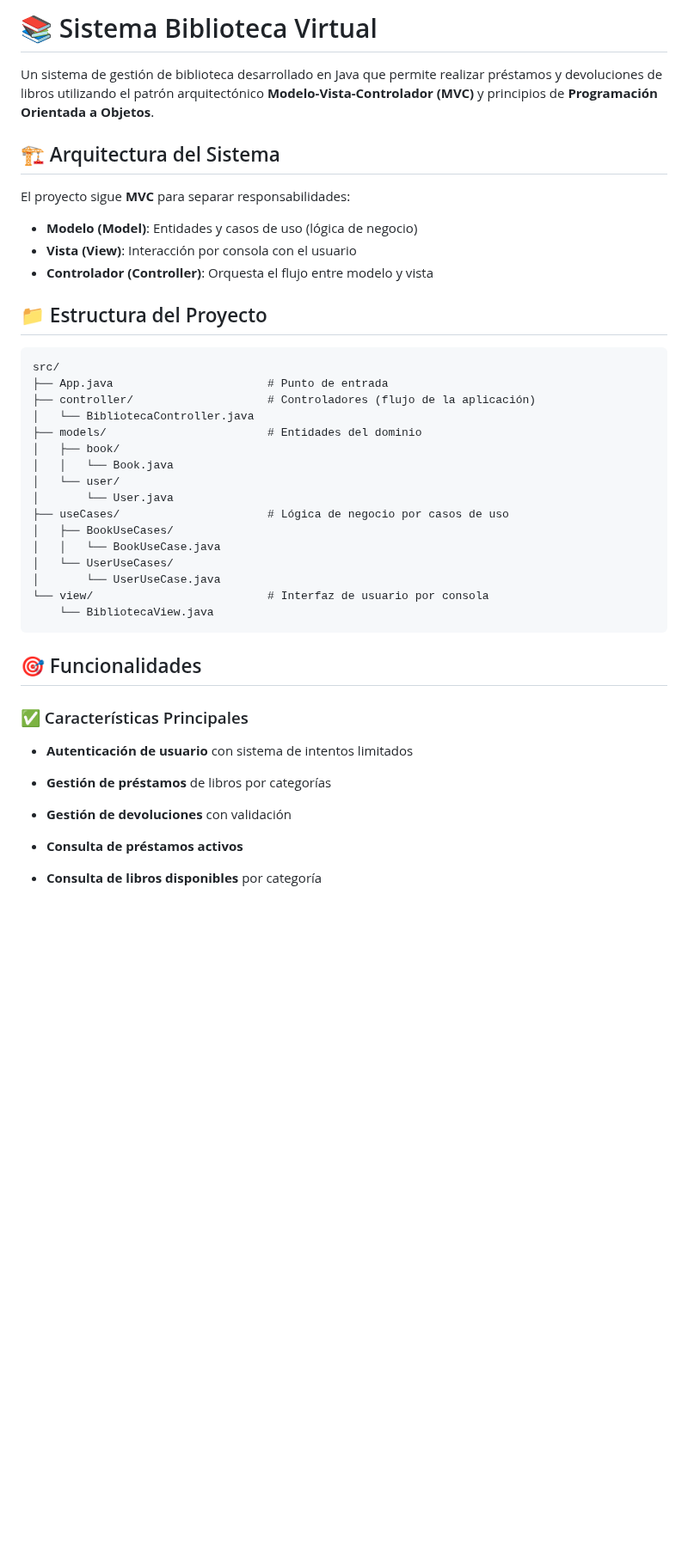
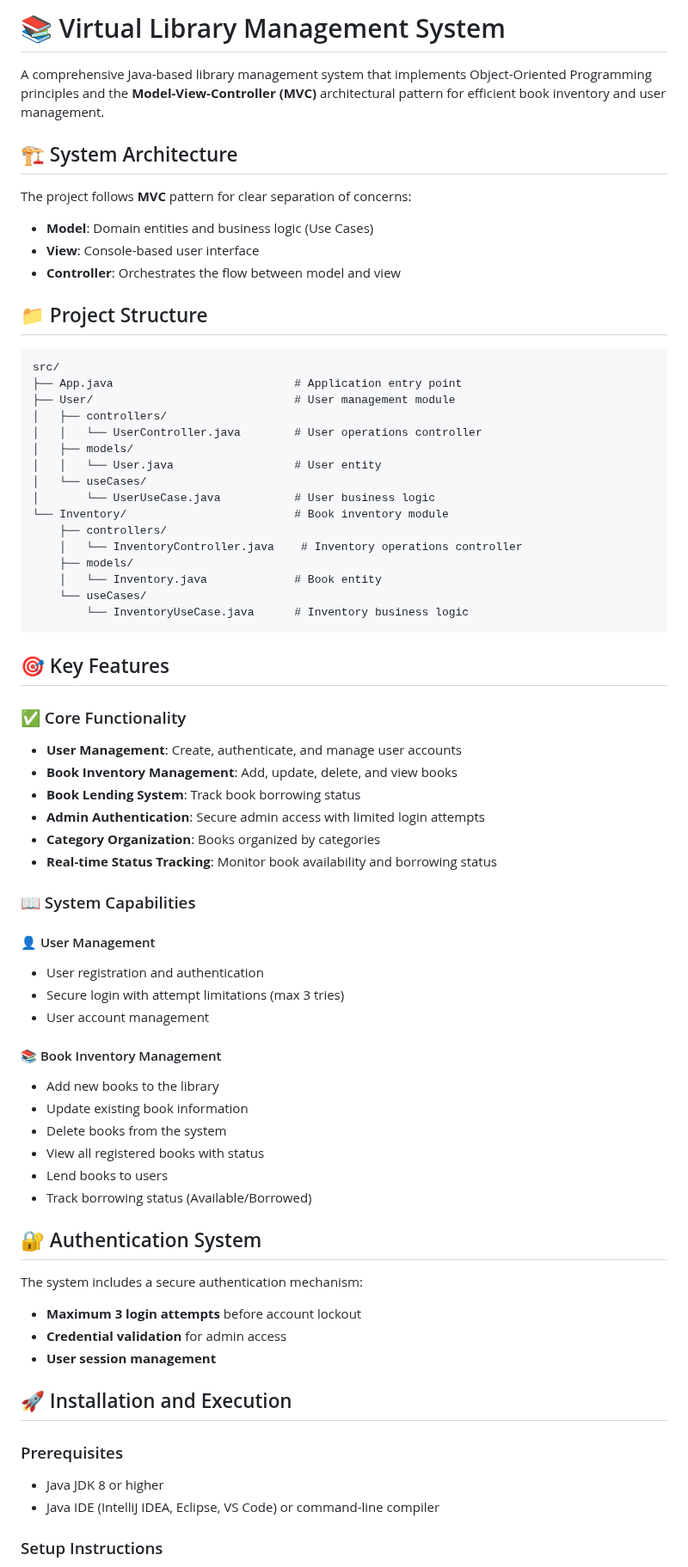
Before and after one commit to Estefania-Catano/bibliiotecaVirtual, a Markdown page: codificacion/README.md, the part around one of its changes. Shown at 86% size. Rendered like a GitHub page; blank space fills up the shorter version.

````diff
--- a/codificacion/README.md
+++ b/codificacion/README.md
@@ -1,63 +1,76 @@
-# 📚 Sistema Biblioteca Virtual
+# 📚 Virtual Library Management System
 
+A comprehensive Java-based library management system that implements Object-Oriented Programming principles and the **Model-View-Controller (MVC)** architectural pattern for efficient book inventory and user management.
 
+## 🏗️ System Architecture
 
-Un sistema de gestión de biblioteca desarrollado en Java que permite realizar préstamos y devoluciones de libros utilizando el patrón arquitectónico **Modelo-Vista-Controlador (MVC)** y principios de **Programación Orientada a Objetos**.
+The project follows **MVC** pattern for clear separation of concerns:
 
+- **Model**: Domain entities and business logic (Use Cases)
+- **View**: Console-based user interface
+- **Controller**: Orchestrates the flow between model and view
 
-
-## 🏗️ Arquitectura del Sistema
-
-El proyecto sigue **MVC** para separar responsabilidades:
-
-- **Modelo (Model)**: Entidades y casos de uso (lógica de negocio)
-- **Vista (View)**: Interacción por consola con el usuario
-- **Controlador (Controller)**: Orquesta el flujo entre modelo y vista
-
-
-
-
-
-## 📁 Estructura del Proyecto
-
-
+## 📁 Project Structure
 
 ```
 src/
-├── App.java                       # Punto de entrada
-├── controller/                    # Controladores (flujo de la aplicación)
-│   └── BibliotecaController.java
-├── models/                        # Entidades del dominio
-│   ├── book/
-│   │   └── Book.java
-│   └── user/
-│       └── User.java
-├── useCases/                      # Lógica de negocio por casos de uso
-│   ├── BookUseCases/
-│   │   └── BookUseCase.java
-│   └── UserUseCases/
-│       └── UserUseCase.java
-└── view/                          # Interfaz de usuario por consola
-    └── BibliotecaView.java
+├── App.java                           # Application entry point
+├── User/                              # User management module
+│   ├── controllers/
+│   │   └── UserController.java        # User operations controller
+│   ├── models/
+│   │   └── User.java                  # User entity
+│   └── useCases/
+│       └── UserUseCase.java           # User business logic
+└── Inventory/                         # Book inventory module
+    ├── controllers/
+    │   └── InventoryController.java    # Inventory operations controller
+    ├── models/
+    │   └── Inventory.java             # Book entity
+    └── useCases/
+        └── InventoryUseCase.java      # Inventory business logic
 ```
 
+## 🎯 Key Features
 
+### ✅ Core Functionality
 
-## 🎯 Funcionalidades
+- **User Management**: Create, authenticate, and manage user accounts
+- **Book Inventory Management**: Add, update, delete, and view books
+- **Book Lending System**: Track book borrowing status
+- **Admin Authentication**: Secure admin access with limited login attempts
+- **Category Organization**: Books organized by categories
+- **Real-time Status Tracking**: Monitor book availability and borrowing status
 
+### 📖 System Capabilities
 
+#### 👤 User Management
+- User registration and authentication
+- Secure login with attempt limitations (max 3 tries)
+- User account management
 
-### ✅ Características Principales
+#### 📚 Book Inventory Management
+- Add new books to the library
+- Update existing book information
+- Delete books from the system
+- View all registered books with status
+- Lend books to users
+- Track borrowing status (Available/Borrowed)
 
+## 🔐 Authentication System
 
+The system includes a secure authentication mechanism:
 
-- **Autenticación de usuario** con sistema de intentos limitados
+- **Maximum 3 login attempts** before account lockout
+- **Credential validation** for admin access
+- **User session management**
 
-- **Gestión de préstamos** de libros por categorías
+## 🚀 Installation and Execution
 
-- **Gestión de devoluciones** con validación
+### Prerequisites
 
-- **Consulta de préstamos activos**
+- Java JDK 8 or higher
+- Java IDE (IntelliJ IDEA, Eclipse, VS Code) or command-line compiler
 
-- **Consulta de libros disponibles** por categoría
+### Setup Instructions
 
````
Also changed, not shown: other parts of codificacion/README.md (+111 -257 lines).
